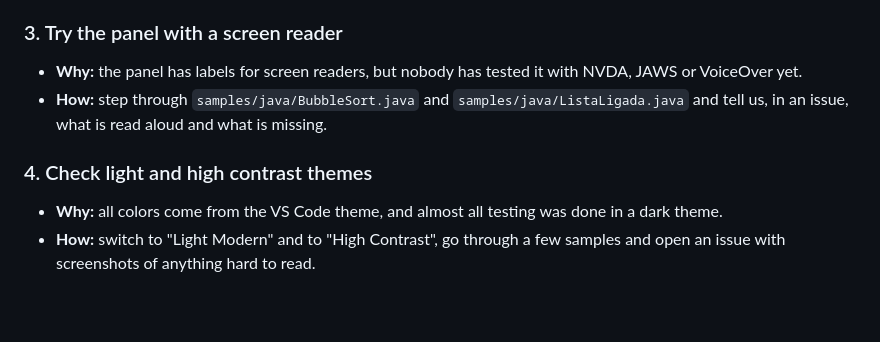
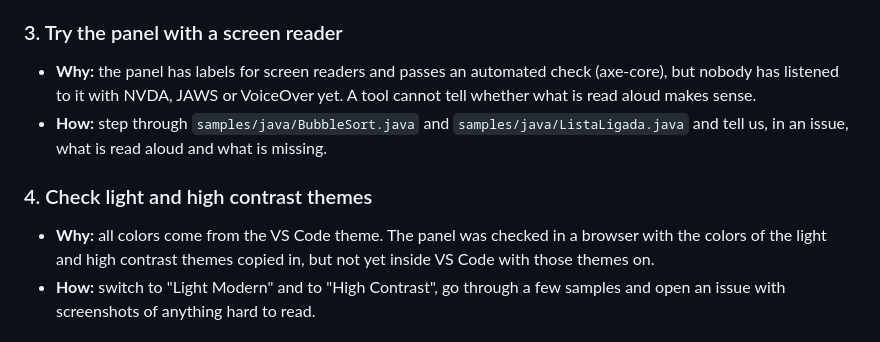
Before and after one commit to celoramos/Code-Scope, a Markdown page: docs/good-first-issues.md, the part around the change. Drawn GitHub-style; blank space fills up the shorter version.

```diff
--- a/docs/good-first-issues.md
+++ b/docs/good-first-issues.md
@@ -21,12 +21,12 @@ Levels: **no code** (you do not need to program), **beginner** (a few lines, one
 
 ### 3. Try the panel with a screen reader
 
-- **Why:** the panel has labels for screen readers, but nobody has tested it with NVDA, JAWS or VoiceOver yet.
+- **Why:** the panel has labels for screen readers and passes an automated check (axe-core), but nobody has listened to it with NVDA, JAWS or VoiceOver yet. A tool cannot tell whether what is read aloud makes sense.
 - **How:** step through `samples/java/BubbleSort.java` and `samples/java/ListaLigada.java` and tell us, in an issue, what is read aloud and what is missing.
 
 ### 4. Check light and high contrast themes
 
-- **Why:** all colors come from the VS Code theme, and almost all testing was done in a dark theme.
+- **Why:** all colors come from the VS Code theme. The panel was checked in a browser with the colors of the light and high contrast themes copied in, but not yet inside VS Code with those themes on.
 - **How:** switch to "Light Modern" and to "High Contrast", go through a few samples and open an issue with screenshots of anything hard to read.
 
 ## Beginner
```
Also changed, not shown: docs/tarefas-para-comecar.md (+2 -2 lines).
